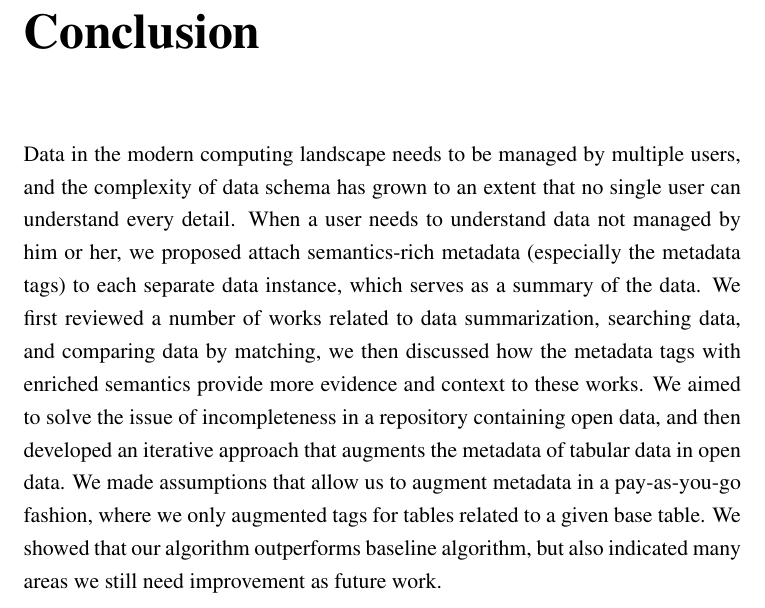
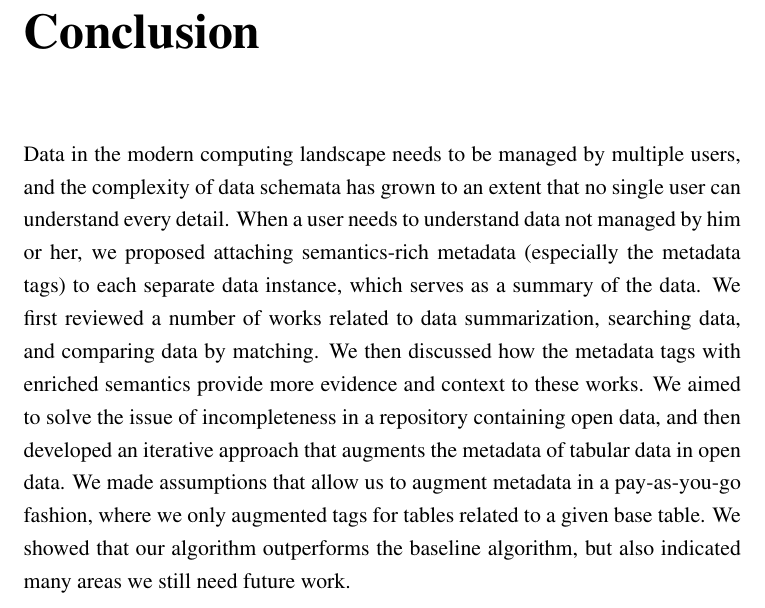
Before and after one commit to bobyew/thesis, a LaTeX thesis (ubc-thesis-haoran/diss.tex, which reads ubc-thesis-haoran/conclusion.tex): part of page 118 of 129, cut so that both start at the same text. Compiled offline with pdfLaTeX.

Commit message:
Conclusion

```diff
--- a/ubc-thesis-haoran/conclusion.tex
+++ b/ubc-thesis-haoran/conclusion.tex
@@ -4,6 +4,6 @@
 \chapter{Conclusion}
 \label{ch:Conclusion}
 
-Data in the modern computing landscape needs to be managed by multiple users, and the complexity of data schema has grown to an extent that no single user can understand every detail. When a user needs to understand data not managed by him or her, we proposed attach semantics-rich metadata (especially the metadata tags) to each separate data instance, which serves as a summary of the data. We first reviewed a number of works related to data summarization, searching data, and comparing data by matching, we then discussed how the metadata tags with enriched semantics provide more evidence and context to these works. We aimed to solve the issue of incompleteness in a repository containing open data, and then developed an iterative approach that augments the metadata of tabular data in open data. We made assumptions that allow us to augment metadata in a pay-as-you-go fashion, where we only augmented tags for tables related to a given base table. We showed that our algorithm outperforms baseline algorithm, but also indicated many areas we still need improvement as future work.
+Data in the modern computing landscape needs to be managed by multiple users, and the complexity of data schemata has grown to an extent that no single user can understand every detail. When a user needs to understand data not managed by him or her, we proposed attaching semantics-rich metadata (especially the metadata tags) to each separate data instance, which serves as a summary of the data. We first reviewed a number of works related to data summarization, searching data, and comparing data by matching. We then discussed how the metadata tags with enriched semantics provide more evidence and context to these works. We aimed to solve the issue of incompleteness in a repository containing open data, and then developed an iterative approach that augments the metadata of tabular data in open data. We made assumptions that allow us to augment metadata in a pay-as-you-go fashion, where we only augmented tags for tables related to a given base table. We showed that our algorithm outperforms the baseline algorithm, but also indicated many areas we still need future work.
 
 \endinput
```
